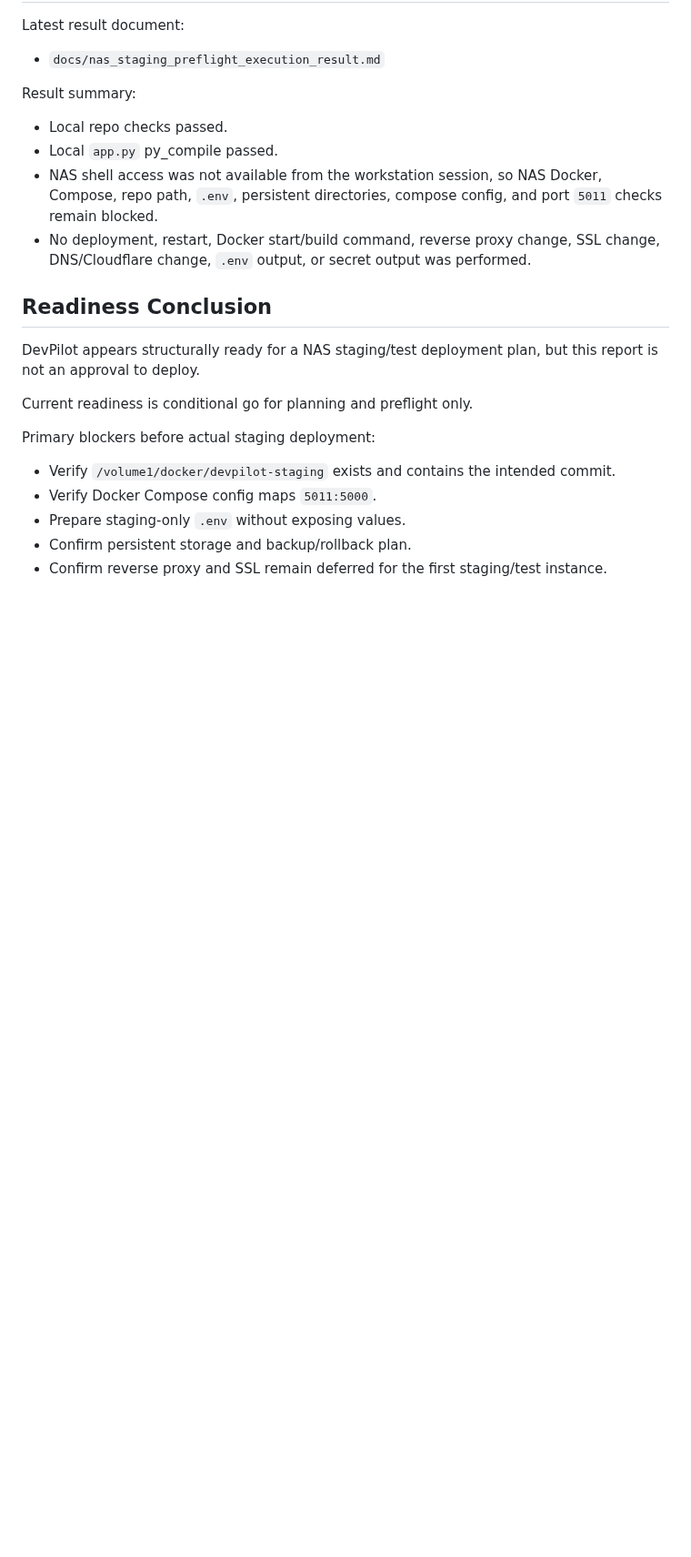
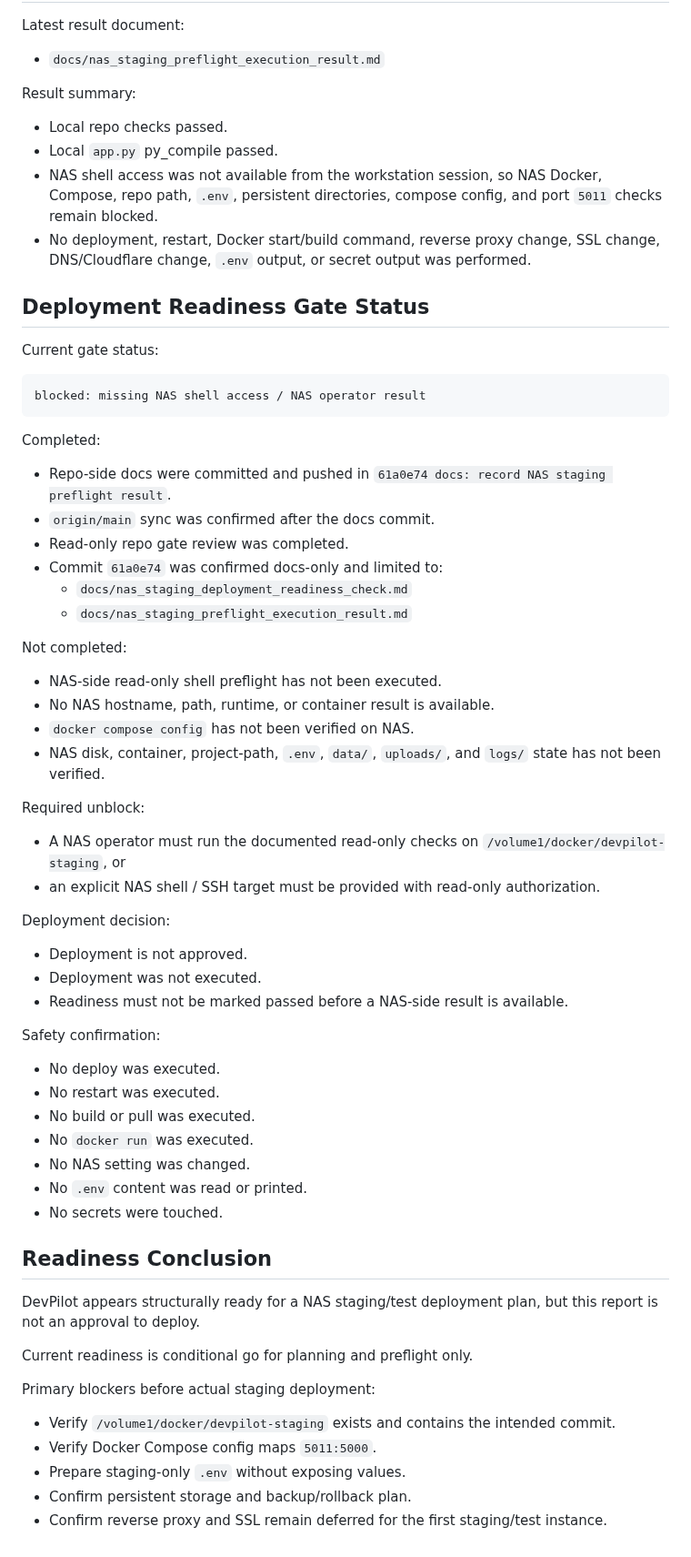
Before and after one commit to netfox-web/devpilot, a Markdown page: docs/nas_staging_deployment_readiness_check.md, the part around the change. Shown at 91% size. Rendered like a GitHub page; blank space fills up the shorter version.

Commit message:
docs: record NAS staging gate blocked status

````diff
--- a/docs/nas_staging_deployment_readiness_check.md
+++ b/docs/nas_staging_deployment_readiness_check.md
@@ -530,6 +530,51 @@ Result summary:
 - NAS shell access was not available from the workstation session, so NAS Docker, Compose, repo path, `.env`, persistent directories, compose config, and port `5011` checks remain blocked.
 - No deployment, restart, Docker start/build command, reverse proxy change, SSL change, DNS/Cloudflare change, `.env` output, or secret output was performed.
 
+## Deployment Readiness Gate Status
+
+Current gate status:
+
+```text
+blocked: missing NAS shell access / NAS operator result
+```
+
+Completed:
+
+- Repo-side docs were committed and pushed in `61a0e74 docs: record NAS staging preflight result`.
+- `origin/main` sync was confirmed after the docs commit.
+- Read-only repo gate review was completed.
+- Commit `61a0e74` was confirmed docs-only and limited to:
+  - `docs/nas_staging_deployment_readiness_check.md`
+  - `docs/nas_staging_preflight_execution_result.md`
+
+Not completed:
+
+- NAS-side read-only shell preflight has not been executed.
+- No NAS hostname, path, runtime, or container result is available.
+- `docker compose config` has not been verified on NAS.
+- NAS disk, container, project-path, `.env`, `data/`, `uploads/`, and `logs/` state has not been verified.
+
+Required unblock:
+
+- A NAS operator must run the documented read-only checks on `/volume1/docker/devpilot-staging`, or
+- an explicit NAS shell / SSH target must be provided with read-only authorization.
+
+Deployment decision:
+
+- Deployment is not approved.
+- Deployment was not executed.
+- Readiness must not be marked passed before a NAS-side result is available.
+
+Safety confirmation:
+
+- No deploy was executed.
+- No restart was executed.
+- No build or pull was executed.
+- No `docker run` was executed.
+- No NAS setting was changed.
+- No `.env` content was read or printed.
+- No secrets were touched.
+
 ## Readiness Conclusion
 
 DevPilot appears structurally ready for a NAS staging/test deployment plan, but this report is not an approval to deploy.
````
Also changed, not shown: docs/nas_staging_preflight_execution_result.md (+33 -0 lines).
